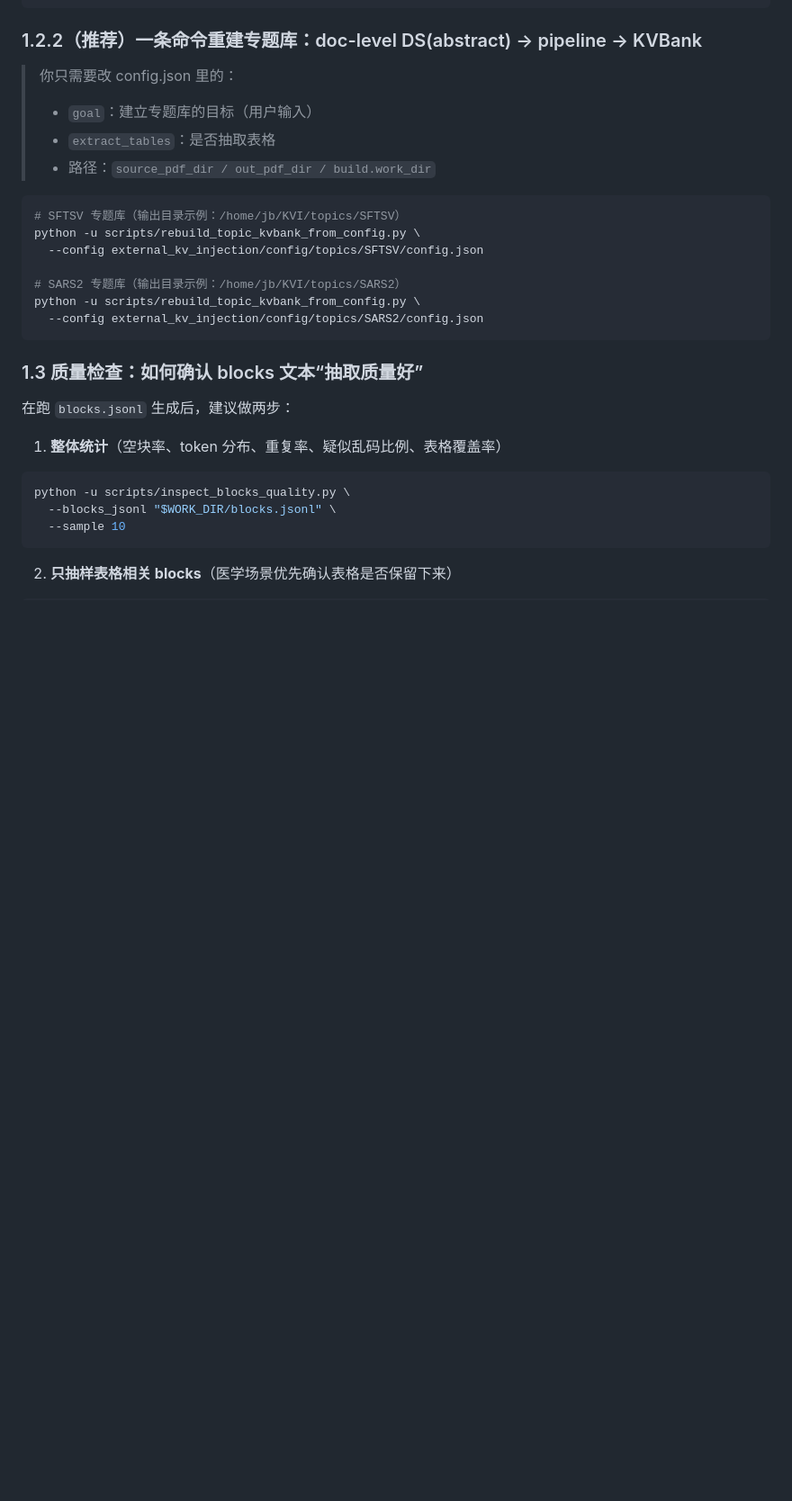
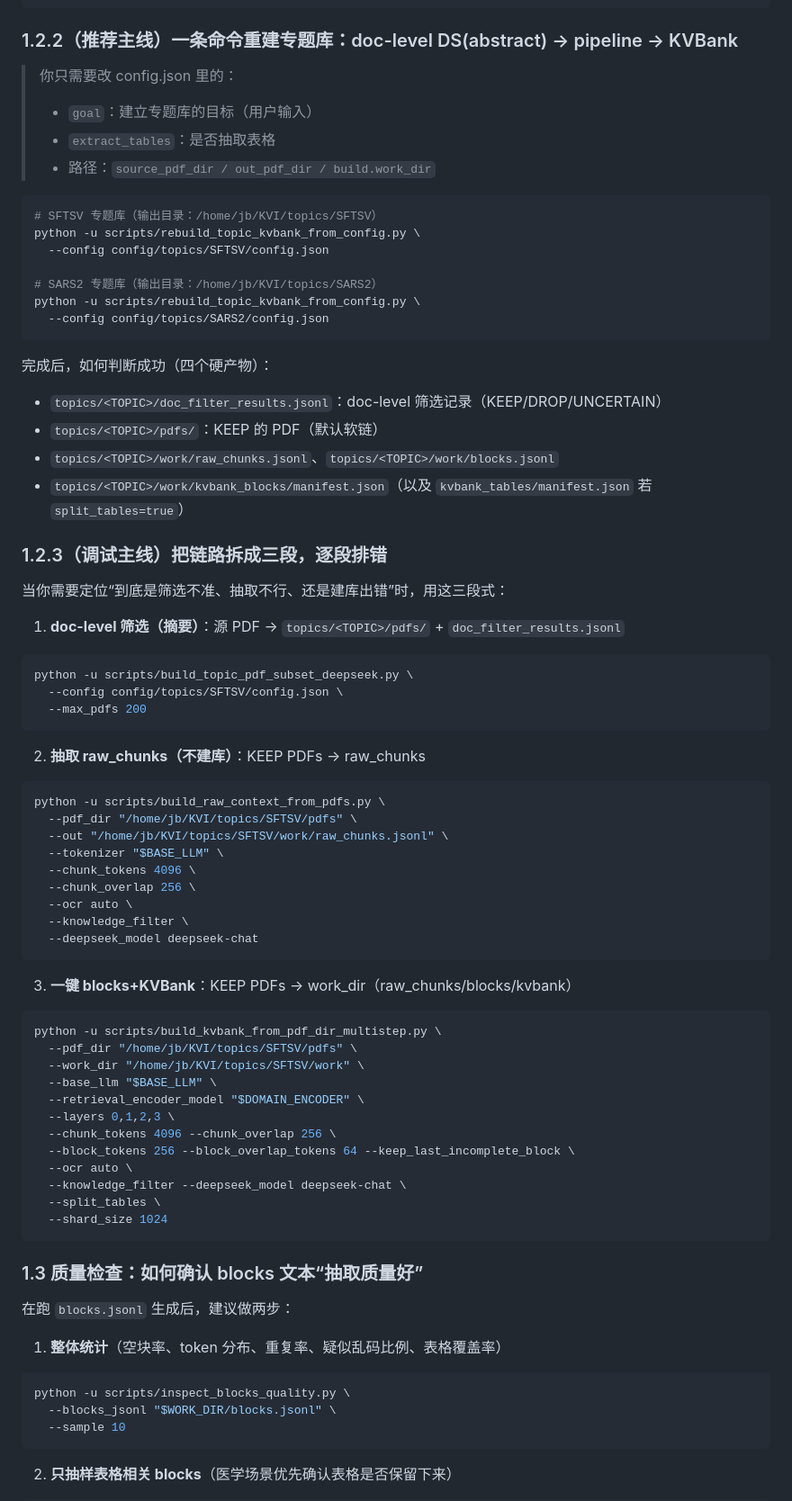
Before and after one commit to jubin75/KVI, a Markdown page: docs/90_experiment_runbook_linux.md, the part around the change printed below. Shown: that part at 90% size. Rendered like a GitHub page; blank space fills up the shorter version.

````diff
--- a/docs/90_experiment_runbook_linux.md
+++ b/docs/90_experiment_runbook_linux.md
@@ -156,7 +158,7 @@ python -u scripts/build_kvbank_from_pdf_dir_multistep.py \
   --shard_size 1024
 ```
 
-### 1.2.2（推荐）一条命令重建专题库：doc-level DS(abstract) → pipeline → KVBank
+### 1.2.2（推荐主线）一条命令重建专题库：doc-level DS(abstract) → pipeline → KVBank
 
 > 你只需要改 config.json 里的：
 > - `goal`：建立专题库的目标（用户输入）
@@ -164,13 +166,62 @@ python -u scripts/build_kvbank_from_pdf_dir_multistep.py \
 > - 路径：`source_pdf_dir / out_pdf_dir / build.work_dir`
 
 ```bash
-# SFTSV 专题库（输出目录示例：/home/jb/KVI/topics/SFTSV）
+# SFTSV 专题库（输出目录：/home/jb/KVI/topics/SFTSV）
 python -u scripts/rebuild_topic_kvbank_from_config.py \
-  --config external_kv_injection/config/topics/SFTSV/config.json
+  --config config/topics/SFTSV/config.json
 
-# SARS2 专题库（输出目录示例：/home/jb/KVI/topics/SARS2）
+# SARS2 专题库（输出目录：/home/jb/KVI/topics/SARS2）
 python -u scripts/rebuild_topic_kvbank_from_config.py \
-  --config external_kv_injection/config/topics/SARS2/config.json
+  --config config/topics/SARS2/config.json
+```
+
+完成后，如何判断成功（四个硬产物）：
+- `topics/<TOPIC>/doc_filter_results.jsonl`：doc-level 筛选记录（KEEP/DROP/UNCERTAIN）
+- `topics/<TOPIC>/pdfs/`：KEEP 的 PDF（默认软链）
+- `topics/<TOPIC>/work/raw_chunks.jsonl`、`topics/<TOPIC>/work/blocks.jsonl`
+- `topics/<TOPIC>/work/kvbank_blocks/manifest.json`（以及 `kvbank_tables/manifest.json` 若 `split_tables=true`）
+
+### 1.2.3（调试主线）把链路拆成三段，逐段排错
+
+当你需要定位“到底是筛选不准、抽取不行、还是建库出错”时，用这三段式：
+
+1) **doc-level 筛选（摘要）**：源 PDF → `topics/<TOPIC>/pdfs/` + `doc_filter_results.jsonl`
+
+```bash
+python -u scripts/build_topic_pdf_subset_deepseek.py \
+  --config config/topics/SFTSV/config.json \
+  --max_pdfs 200
+```
+
+2) **抽取 raw_chunks（不建库）**：KEEP PDFs → raw_chunks
+
+```bash
+python -u scripts/build_raw_context_from_pdfs.py \
+  --pdf_dir "/home/jb/KVI/topics/SFTSV/pdfs" \
+  --out "/home/jb/KVI/topics/SFTSV/work/raw_chunks.jsonl" \
+  --tokenizer "$BASE_LLM" \
+  --chunk_tokens 4096 \
+  --chunk_overlap 256 \
+  --ocr auto \
+  --knowledge_filter \
+  --deepseek_model deepseek-chat
+```
+
+3) **一键 blocks+KVBank**：KEEP PDFs → work_dir（raw_chunks/blocks/kvbank）
+
+```bash
+python -u scripts/build_kvbank_from_pdf_dir_multistep.py \
+  --pdf_dir "/home/jb/KVI/topics/SFTSV/pdfs" \
+  --work_dir "/home/jb/KVI/topics/SFTSV/work" \
+  --base_llm "$BASE_LLM" \
+  --retrieval_encoder_model "$DOMAIN_ENCODER" \
+  --layers 0,1,2,3 \
+  --chunk_tokens 4096 --chunk_overlap 256 \
+  --block_tokens 256 --block_overlap_tokens 64 --keep_last_incomplete_block \
+  --ocr auto \
+  --knowledge_filter --deepseek_model deepseek-chat \
+  --split_tables \
+  --shard_size 1024
 ```
 
 ### 1.3 质量检查：如何确认 blocks 文本“抽取质量好”
````
Also changed, not shown: other parts of docs/90_experiment_runbook_linux.md (+29 -27 lines).
